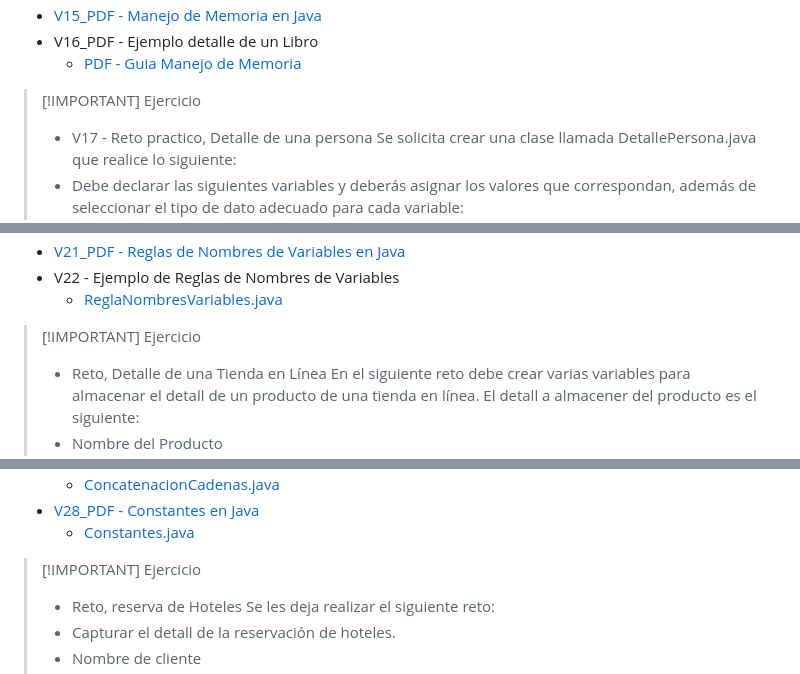
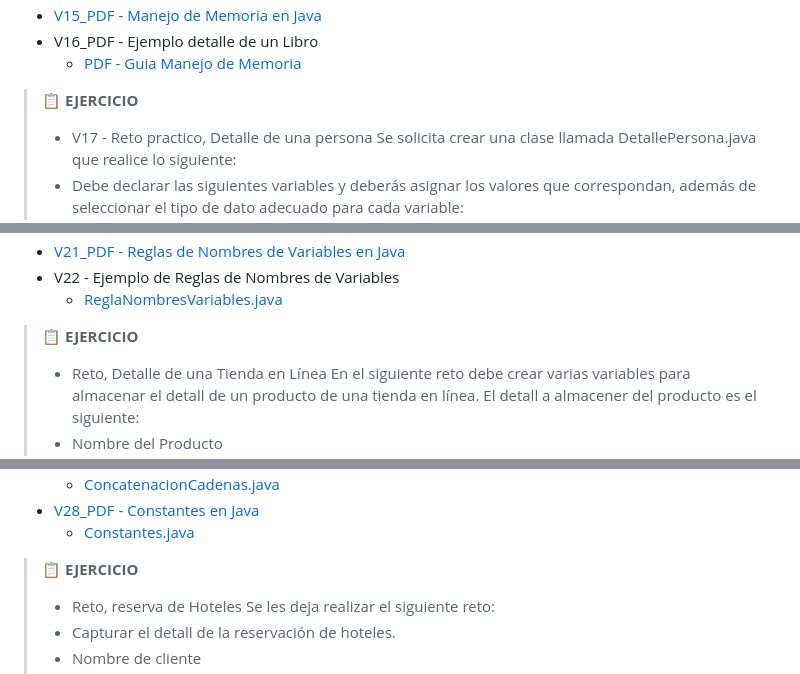
Before and after one commit to nwpablodeveloper/Java2025, a Markdown page: README.md, 3 parts joined by grey strips. Drawn GitHub-style; folded sections open.

```diff
--- a/README.md
+++ b/README.md
@@ -39,7 +39,7 @@
   * [V15_PDF - Manejo de Memoria en Java](seccion03/02-03-00-ManejoMemoria-UJ.pdf)
   * V16_PDF - Ejemplo detalle de un Libro
       * [PDF - Guia Manejo de Memoria](seccion03/02-04-00-DetalleLibro-UJ.pdf)
-  > [!IMPORTANT] Ejercicio
+  > 📋 **EJERCICIO**
   > - V17 - Reto practico, Detalle de una persona
   >   Se solicita crear una clase llamada DetallePersona.java que realice lo siguiente:
   > - Debe declarar las siguientes variables y deberás asignar los valores que correspondan,
@@ -59,7 +59,7 @@
   * [V21_PDF - Reglas de Nombres de Variables en Java](seccion03/02-09-00-ReglasNombresVariables-UJ.pdf)
   * V22 - Ejemplo de Reglas de Nombres de Variables
     * [ReglaNombresVariables.java](seccion03/Variables/src/ReglasNombresVariables.java)
-  > [!IMPORTANT] Ejercicio
+  > 📋 **EJERCICIO**
   > - Reto, Detalle de una Tienda en Línea
   >   En el siguiente reto debe crear varias variables para almacenar el detall de un
   >   producto de una tienda en línea.
@@ -83,7 +83,7 @@
     * [ConcatenacionCadenas.java](seccion03/Variables/src/ConcatenacionCadenas.java)
   * [V28_PDF - Constantes en Java](seccion03/02-16-00-ConstantesJava-UJ.pdf)
     * [Constantes.java](seccion03/Variables/src/Constantes.java)
-  > [!IMPORTANT] Ejercicio
+  > 📋 **EJERCICIO**
   > - Reto, reserva de Hoteles
   >   Se les deja realizar el siguiente reto:
   > - Capturar el detall de la reservación de hoteles.
```
Also changed, not shown: other parts of README.md (+2 -3 lines).
